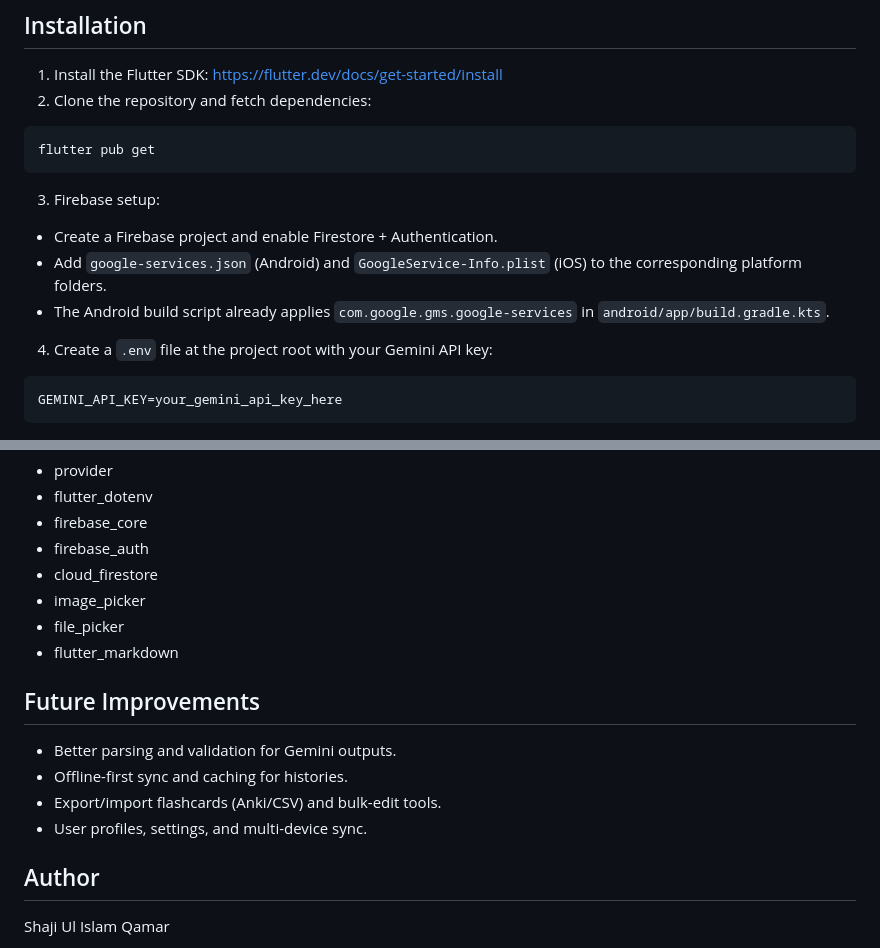
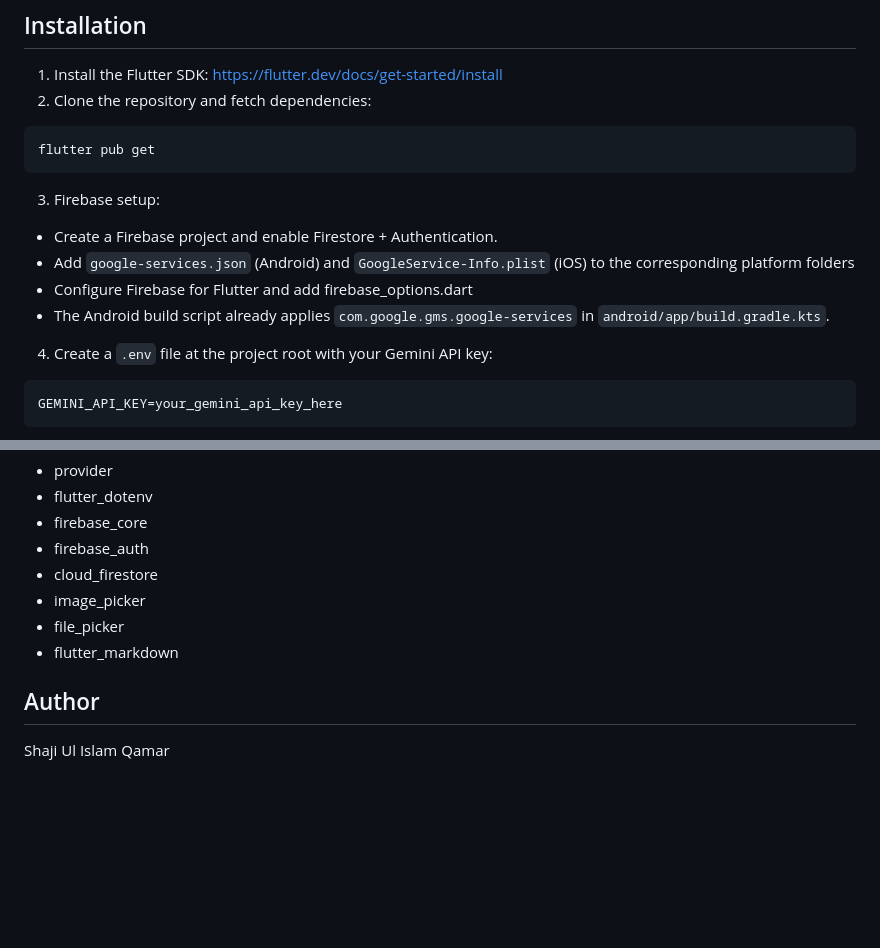
Before and after one commit to CoderShaji/AI_StudyAssistant, a Markdown page: README.md, 2 parts joined by grey strips. Rendered like a GitHub page; blank space fills up the shorter version.

Commit message:
Update README with Firebase setup instructions

```diff
--- a/README.md
+++ b/README.md
@@ -46,8 +46,10 @@ flutter pub get
 
 3. Firebase setup:
 - Create a Firebase project and enable Firestore + Authentication.
-- Add `google-services.json` (Android) and `GoogleService-Info.plist` (iOS) to the corresponding platform folders.
+- Add `google-services.json` (Android) and `GoogleService-Info.plist` (iOS) to the corresponding platform folders
+- Configure Firebase for Flutter  and add firebase_options.dart
 - The Android build script already applies `com.google.gms.google-services` in `android/app/build.gradle.kts`.
+
 
 4. Create a `.env` file at the project root with your Gemini API key:
 
@@ -123,11 +125,6 @@ Open `pubspec.yaml` for exact versions. Key packages:
 - file_picker
 - flutter_markdown
 
-## Future Improvements
-- Better parsing and validation for Gemini outputs.
-- Offline-first sync and caching for histories.
-- Export/import flashcards (Anki/CSV) and bulk-edit tools.
-- User profiles, settings, and multi-device sync.
 
 ## Author
 Shaji Ul Islam Qamar
```
